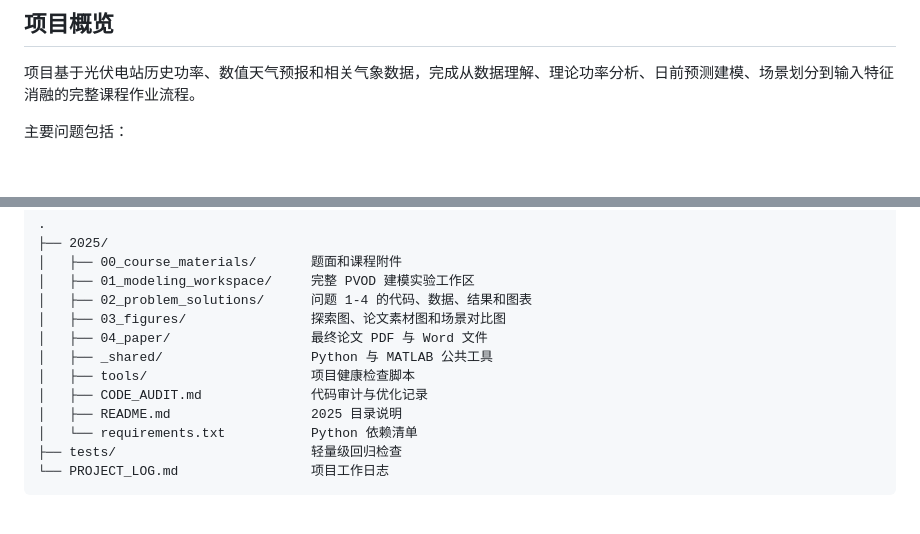
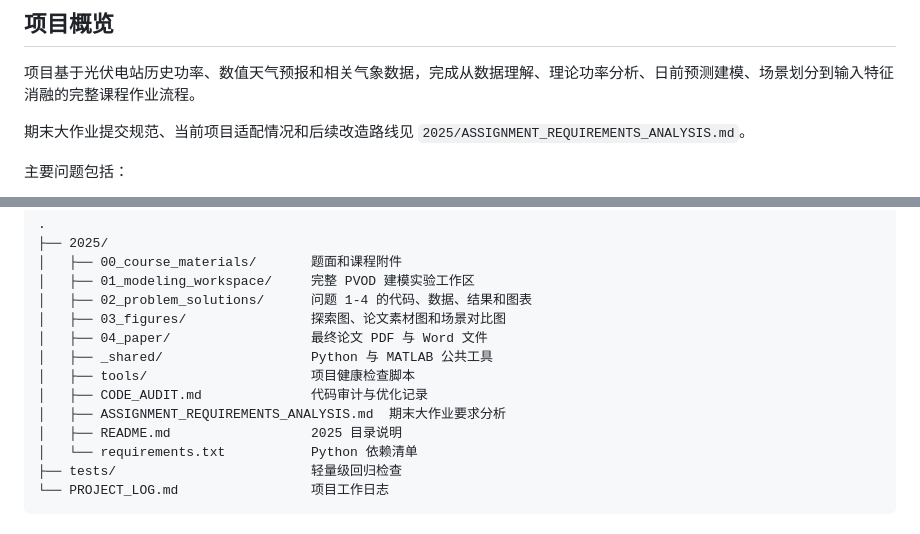
Before and after one commit to wzgig/ai-foundations-b-pv-forecasting, a Markdown page: README.md, 2 parts joined by grey strips. GitHub-like rendering; blank space fills up the shorter version.

Commit message:
docs: analyze final assignment requirements

```diff
--- a/README.md
+++ b/README.md
@@ -5,6 +5,8 @@
 ## 项目概览
 
 项目基于光伏电站历史功率、数值天气预报和相关气象数据，完成从数据理解、理论功率分析、日前预测建模、场景划分到输入特征消融的完整课程作业流程。
+
+期末大作业提交规范、当前项目适配情况和后续改造路线见 `2025/ASSIGNMENT_REQUIREMENTS_ANALYSIS.md`。
 
 主要问题包括：
 
@@ -26,6 +28,7 @@
 │   ├── _shared/                   Python 与 MATLAB 公共工具
 │   ├── tools/                     项目健康检查脚本
 │   ├── CODE_AUDIT.md              代码审计与优化记录
+│   ├── ASSIGNMENT_REQUIREMENTS_ANALYSIS.md  期末大作业要求分析
 │   ├── README.md                  2025 目录说明
 │   └── requirements.txt           Python 依赖清单
 ├── tests/                         轻量级回归检查
```
Also changed, not shown: 2025/ASSIGNMENT_REQUIREMENTS_ANALYSIS.md (added, +259 -0 lines), PROJECT_LOG.md (+24 -0 lines).
